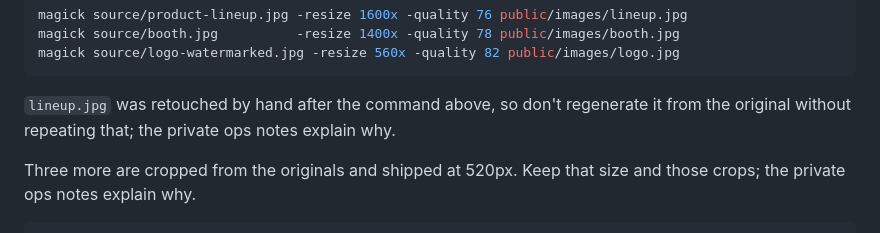
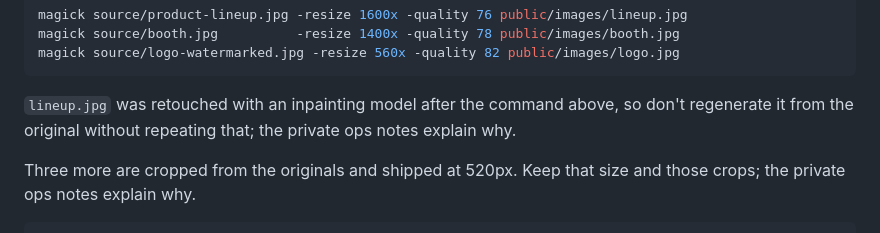
Before and after one commit to rwickliffe/hotstuff, a Markdown page: docs/development.md, the part around the change. GitHub-like rendering.

Commit message:
Say how the hero photo was retouched

````diff
--- a/docs/development.md
+++ b/docs/development.md
@@ -28,8 +28,9 @@ magick source/booth.jpg          -resize 1400x -quality 78 public/images/booth.j
 magick source/logo-watermarked.jpg -resize 560x -quality 82 public/images/logo.jpg
 ```
 
-`lineup.jpg` was retouched by hand after the command above, so don't regenerate
-it from the original without repeating that; the private ops notes explain why.
+`lineup.jpg` was retouched with an inpainting model after the command above, so
+don't regenerate it from the original without repeating that; the private ops
+notes explain why.
 
 Three more are cropped from the originals and shipped at 520px. Keep that size
 and those crops; the private ops notes explain why.
````
